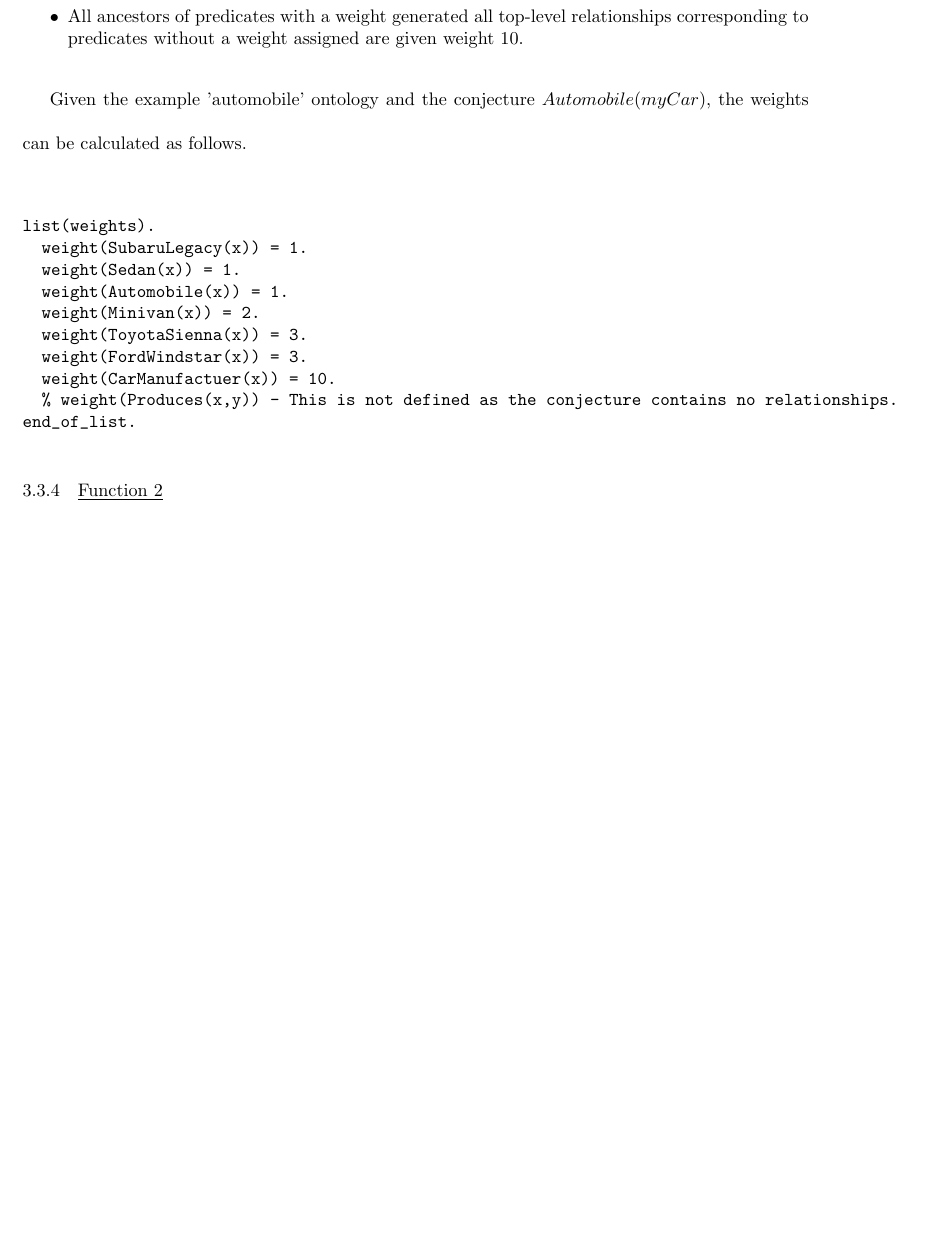
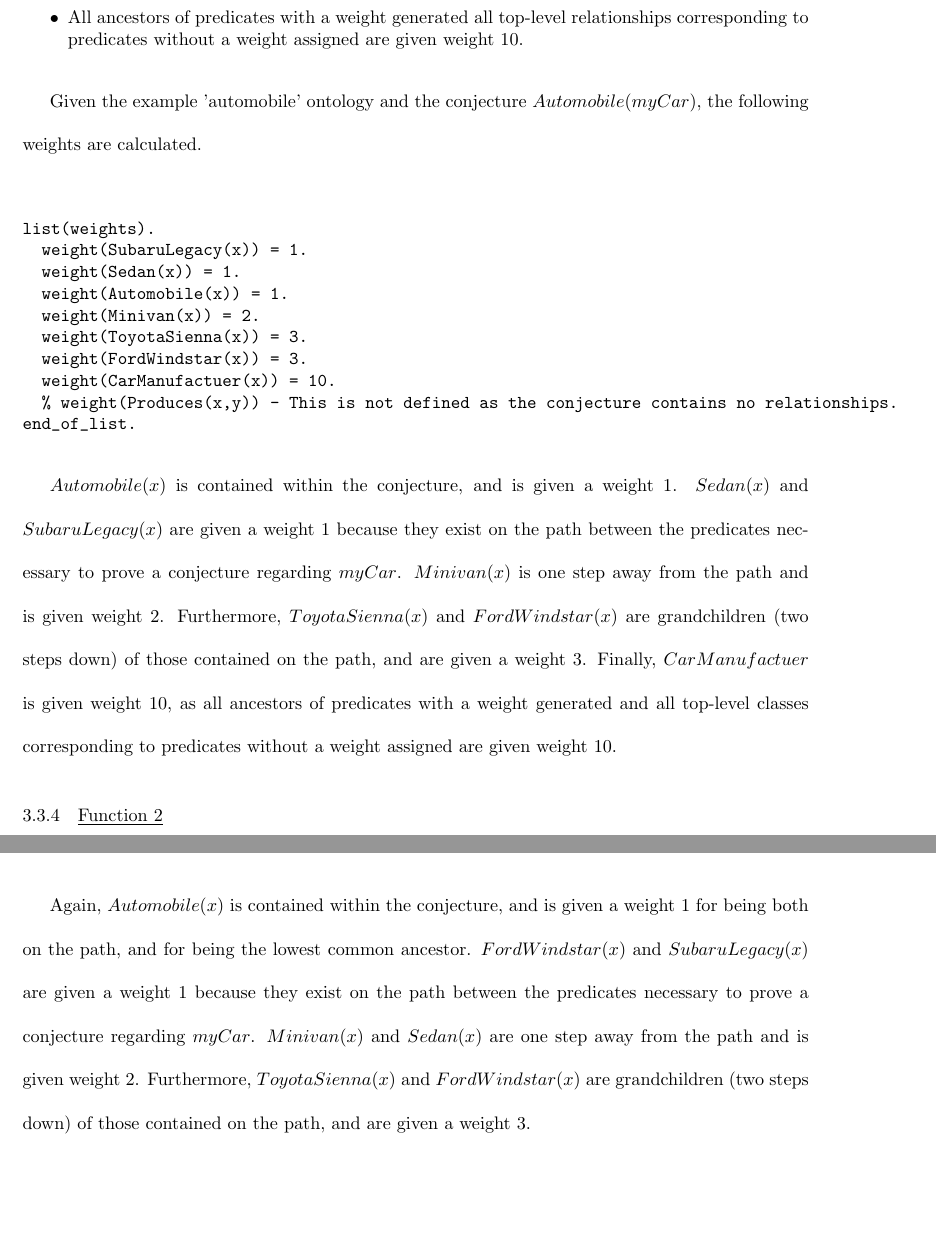
Before and after one commit to stanleysmall/thesis, a LaTeX thesis (thesis.tex): part of page 18 of 34 before the commit and two parts of pages 18 and 19 of 34 after it, the two joined at a grey line, cut so that both start at the same text, the shorter picture padded with empty space. The pictures show the PDF file thesis.pdf that the author committed with the source.

Commit message:
Add files via upload

```diff
--- a/thesis.tex
+++ b/thesis.tex
@@ -305,9 +305,8 @@ The first function attempts to make use of the completed class hierarchy generat
 \end{itemize}
 \end{singlespace}
 
-Given the example 'automobile' ontology and the conjecture $Automobile(myCar)$, the weights can be calculated as follows.
-%the following weights are calculated:
-%Please give one example how these numbers come about.
+Given the example 'automobile' ontology and the conjecture $Automobile(myCar)$, the following weights are calculated.
+
 
 \begin{singlespace}
 \begin{verbatim}
@@ -323,6 +322,8 @@ list(weights).
 end_of_list.
 \end{verbatim}
 \end{singlespace}
+
+$Automobile(x)$ is contained within the conjecture, and is given a weight 1. $Sedan(x)$ and $SubaruLegacy(x)$ are given a weight 1 because they exist on the path between the predicates necessary to prove a conjecture regarding $myCar$. $Minivan(x)$ is one step away from the path and is given weight 2. Furthermore, $ToyotaSienna(x)$ and $FordWindstar(x)$ are grandchildren (two steps down) of those contained on the path, and are given a weight 3. Finally, $CarManufactuer$ is given weight 10, as all ancestors of predicates with a weight generated and all top-level classes corresponding to predicates without a weight assigned are given weight 10.
 
 \subsubsection{\underline{Function 2}}
 
@@ -353,6 +354,8 @@ list(weights).
 end_of_list.
 \end{verbatim}
 \end{singlespace}
+
+Again, $Automobile(x)$ is contained within the conjecture, and is given a weight 1 for being both on the path, and for being the lowest common ancestor. $FordWindstar(x)$ and $SubaruLegacy(x)$ are given a weight 1 because they exist on the path between the predicates necessary to prove a conjecture regarding $myCar$. $Minivan(x)$ and $Sedan(x)$ are one step away from the path and is given weight 2. Furthermore, $ToyotaSienna(x)$ and $FordWindstar(x)$ are grandchildren (two steps down) of those contained on the path, and are given a weight 3.
 
 \newpage
 \vspace*{.05in}
```
Also changed, not shown: thesis.pdf.
